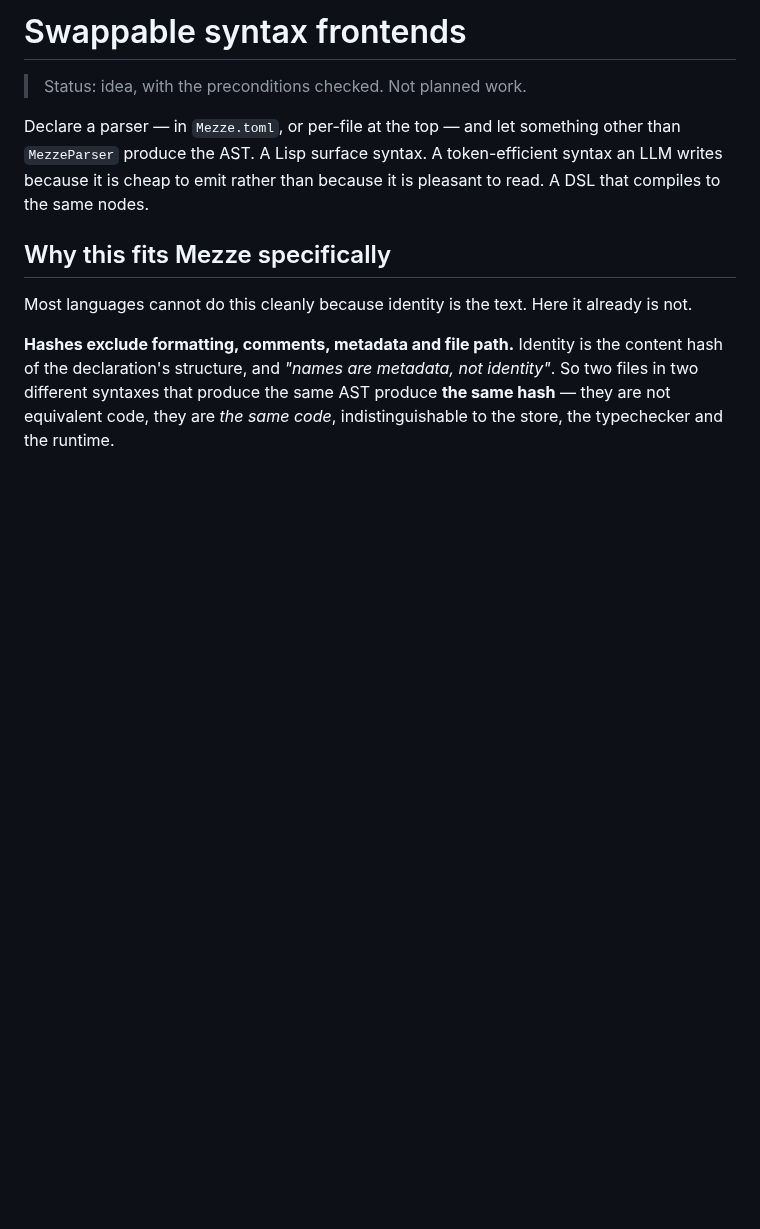
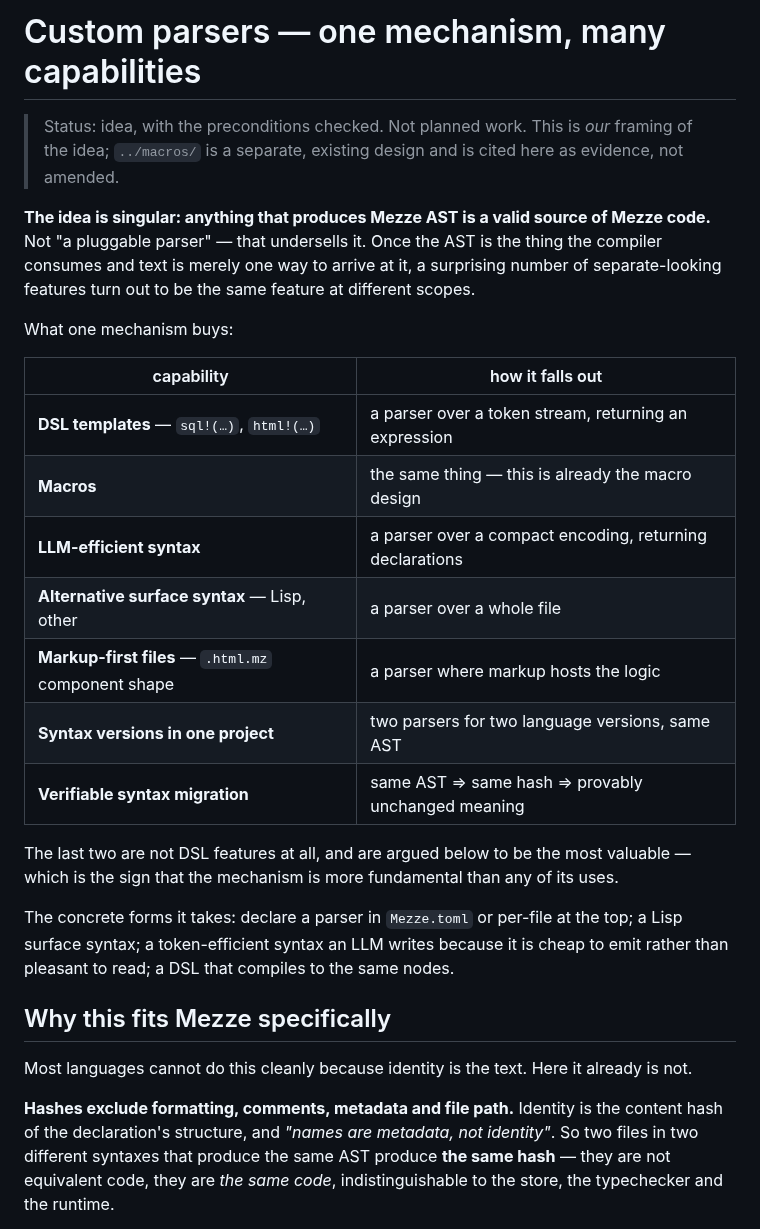
Before and after one commit to mezze-lang/mezze, a Markdown page: planned_features/frontends/README.md, the part around the change. Rendered like a GitHub page; blank space fills up the shorter version.

Commit message:
docs(planned): reframe — it is one mechanism, not a parser feature
"Swappable syntax frontends" undersells the idea. The claim is singular:
ANYTHING THAT PRODUCES MEZZE AST IS A VALID SOURCE OF MEZZE CODE. Once the AST
is what the compiler consumes and text is merely one way to arrive at it, a
number of separate-looking features turn out to be one feature at different
scopes — DSL templates, macros, an LLM-efficient encoding, an alternative
surface syntax, markup-first component files, syntax versions coexisting in one
project, and verifiable syntax migration.

The last two are not DSL features at all and are the most valuable, which is
the tell that the mechanism is more fundamental than any of its uses.

Leads with that table now rather than with "declare a parser in Mezze.toml".

Also states explicitly at the top that this is our framing and that
planned_features/macros/ is a separate existing design, cited as evidence and
not amended — the macro docs remain untouched.

Co-Authored-By: Claude Opus 5 (1M context) <noreply@anthropic.com>
Claude-Session: https://claude.ai/code/session_01JGsH5AHZujxBwWJyC2Q7bf

```diff
--- a/planned_features/frontends/README.md
+++ b/planned_features/frontends/README.md
@@ -1,11 +1,35 @@
-# Swappable syntax frontends
+# Custom parsers — one mechanism, many capabilities
 
 > Status: idea, with the preconditions checked. Not planned work.
+> This is *our* framing of the idea; `../macros/` is a separate, existing design
+> and is cited here as evidence, not amended.
 
-Declare a parser — in `Mezze.toml`, or per-file at the top — and let something
-other than `MezzeParser` produce the AST. A Lisp surface syntax. A
-token-efficient syntax an LLM writes because it is cheap to emit rather than
-because it is pleasant to read. A DSL that compiles to the same nodes.
+**The idea is singular: anything that produces Mezze AST is a valid source of
+Mezze code.** Not "a pluggable parser" — that undersells it. Once the AST is the
+thing the compiler consumes and text is merely one way to arrive at it, a
+surprising number of separate-looking features turn out to be the same feature
+at different scopes.
+
+What one mechanism buys:
+
+| capability | how it falls out |
+|---|---|
+| **DSL templates** — `sql!(…)`, `html!(…)` | a parser over a token stream, returning an expression |
+| **Macros** | the same thing — this is already the macro design |
+| **LLM-efficient syntax** | a parser over a compact encoding, returning declarations |
+| **Alternative surface syntax** — Lisp, other | a parser over a whole file |
+| **Markup-first files** — `.html.mz` component shape | a parser where markup hosts the logic |
+| **Syntax versions in one project** | two parsers for two language versions, same AST |
+| **Verifiable syntax migration** | same AST ⇒ same hash ⇒ provably unchanged meaning |
+
+The last two are not DSL features at all, and are argued below to be the most
+valuable — which is the sign that the mechanism is more fundamental than any of
+its uses.
+
+The concrete forms it takes: declare a parser in `Mezze.toml` or per-file at the
+top; a Lisp surface syntax; a token-efficient syntax an LLM writes because it is
+cheap to emit rather than pleasant to read; a DSL that compiles to the same
+nodes.
 
 ## Why this fits Mezze specifically
 
```
